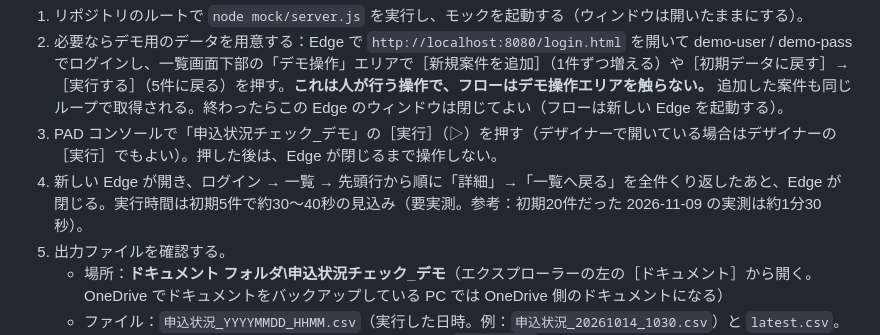
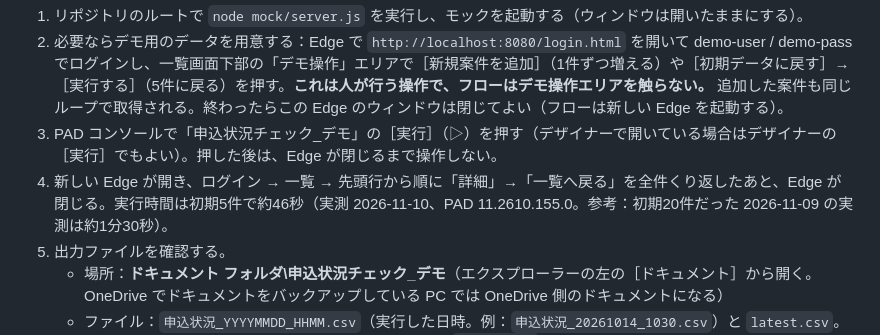
Before and after one commit to nishizawa8211/demo, a Markdown page: flows/application-check/README.md, the part around the change. Rendered like a GitHub page.

Commit message:
flows: 資産4 の実行時間（5件 約46秒）と CSV 1,160 バイトを実機確認済みに
Co-Authored-By: Claude Opus 5.5 <noreply@anthropic.com>

```diff
--- a/flows/application-check/README.md
+++ b/flows/application-check/README.md
@@ -65,7 +65,7 @@
 1. リポジトリのルートで `node mock/server.js` を実行し、モックを起動する（ウィンドウは開いたままにする）。
 2. 必要ならデモ用のデータを用意する：Edge で `http://localhost:8080/login.html` を開いて demo-user / demo-pass でログインし、一覧画面下部の「デモ操作」エリアで［新規案件を追加］（1件ずつ増える）や［初期データに戻す］→［実行する］（5件に戻る）を押す。**これは人が行う操作で、フローはデモ操作エリアを触らない。** 追加した案件も同じループで取得される。終わったらこの Edge のウィンドウは閉じてよい（フローは新しい Edge を起動する）。
 3. PAD コンソールで「申込状況チェック_デモ」の［実行］（▷）を押す（デザイナーで開いている場合はデザイナーの［実行］でもよい）。押した後は、Edge が閉じるまで操作しない。
-4. 新しい Edge が開き、ログイン → 一覧 → 先頭行から順に「詳細」→「一覧へ戻る」を全件くり返したあと、Edge が閉じる。実行時間は初期5件で約30〜40秒の見込み（要実測。参考：初期20件だった 2026-11-09 の実測は約1分30秒）。
+4. 新しい Edge が開き、ログイン → 一覧 → 先頭行から順に「詳細」→「一覧へ戻る」を全件くり返したあと、Edge が閉じる。実行時間は初期5件で約46秒（実測 2026-11-10、PAD 11.2610.155.0。参考：初期20件だった 2026-11-09 の実測は約1分30秒）。
 5. 出力ファイルを確認する。
    - 場所：**ドキュメント フォルダ\申込状況チェック_デモ**（エクスプローラーの左の［ドキュメント］から開く。OneDrive でドキュメントをバックアップしている PC では OneDrive 側のドキュメントになる）
    - ファイル：`申込状況_YYYYMMDD_HHMM.csv`（実行した日時。例：`申込状況_20261014_1030.csv`）と `latest.csv`。同じ分に2回実行すると履歴ファイルは上書きされる。`latest.csv` は毎回上書きされる
```
Also changed, not shown: flows/application-check/reference.md (+1 -1 lines).
